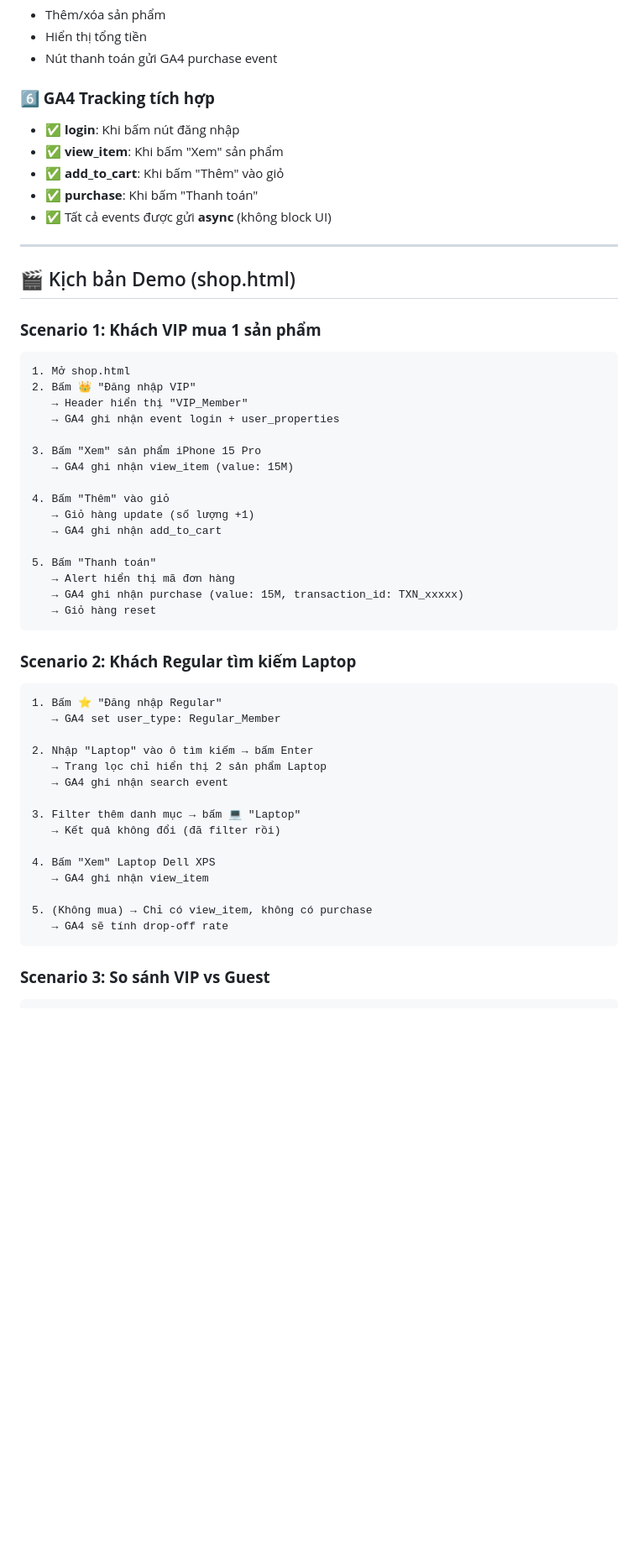
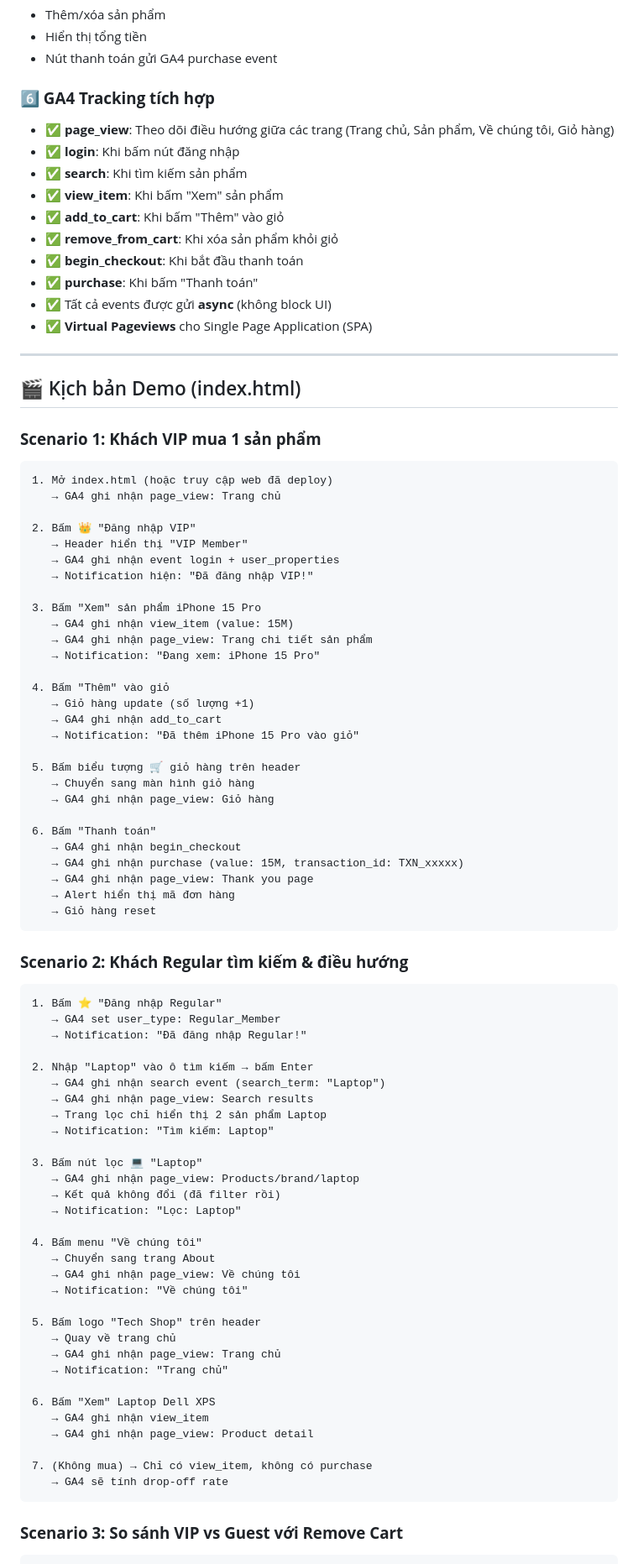
Before and after one commit to QuangNo1Pro/Demo_seminar_web_nc, a Markdown page: README.md, the part around one of its changes. Shown at 84% size. Rendered like a GitHub page; blank space fills up the shorter version.

````diff
--- a/README.md
+++ b/README.md
@@ -71,57 +121,91 @@ Hướng dẫn chi tiết về **Phân tích chuyên sâu hành vi người dùn
 - Nút thanh toán gửi GA4 purchase event
 
 ### **6️⃣ GA4 Tracking tích hợp**
+
+- ✅ **page_view**: Theo dõi điều hướng giữa các trang (Trang chủ, Sản phẩm, Về chúng tôi, Giỏ hàng)
 - ✅ **login**: Khi bấm nút đăng nhập
+- ✅ **search**: Khi tìm kiếm sản phẩm
 - ✅ **view_item**: Khi bấm "Xem" sản phẩm
 - ✅ **add_to_cart**: Khi bấm "Thêm" vào giỏ
+- ✅ **remove_from_cart**: Khi xóa sản phẩm khỏi giỏ
+- ✅ **begin_checkout**: Khi bắt đầu thanh toán
 - ✅ **purchase**: Khi bấm "Thanh toán"
 - ✅ Tất cả events được gửi **async** (không block UI)
+- ✅ **Virtual Pageviews** cho Single Page Application (SPA)
 
 ---
 
-## 🎬 Kịch bản Demo (shop.html)
+## 🎬 Kịch bản Demo (index.html)
 
 ### **Scenario 1: Khách VIP mua 1 sản phẩm**
 
 ```
-1. Mở shop.html
+1. Mở index.html (hoặc truy cập web đã deploy)
+   → GA4 ghi nhận page_view: Trang chủ
+
 2. Bấm 👑 "Đăng nhập VIP"
-   → Header hiển thị "VIP_Member"
+   → Header hiển thị "VIP Member"
    → GA4 ghi nhận event login + user_properties
+   → Notification hiện: "Đã đăng nhập VIP!"
 
 3. Bấm "Xem" sản phẩm iPhone 15 Pro
    → GA4 ghi nhận view_item (value: 15M)
+   → GA4 ghi nhận page_view: Trang chi tiết sản phẩm
+   → Notification: "Đang xem: iPhone 15 Pro"
 
 4. Bấm "Thêm" vào giỏ
    → Giỏ hàng update (số lượng +1)
    → GA4 ghi nhận add_to_cart
+   → Notification: "Đã thêm iPhone 15 Pro vào giỏ"
 
-5. Bấm "Thanh toán"
+5. Bấm biểu tượng 🛒 giỏ hàng trên header
+   → Chuyển sang màn hình giỏ hàng
+   → GA4 ghi nhận page_view: Giỏ hàng
+
+6. Bấm "Thanh toán"
+   → GA4 ghi nhận begin_checkout
+   → GA4 ghi nhận purchase (value: 15M, transaction_id: TXN_xxxxx)
+   → GA4 ghi nhận page_view: Thank you page
    → Alert hiển thị mã đơn hàng
-   → GA4 ghi nhận purchase (value: 15M, transaction_id: TXN_xxxxx)
    → Giỏ hàng reset
 ```
 
-### **Scenario 2: Khách Regular tìm kiếm Laptop**
+### **Scenario 2: Khách Regular tìm kiếm & điều hướng**
 
 ```
 1. Bấm ⭐ "Đăng nhập Regular"
    → GA4 set user_type: Regular_Member
+   → Notification: "Đã đăng nhập Regular!"
 
 2. Nhập "Laptop" vào ô tìm kiếm → bấm Enter
+   → GA4 ghi nhận search event (search_term: "Laptop")
+   → GA4 ghi nhận page_view: Search results
    → Trang lọc chỉ hiển thị 2 sản phẩm Laptop
-   → GA4 ghi nhận search event
+   → Notification: "Tìm kiếm: Laptop"
 
-3. Filter thêm danh mục → bấm 💻 "Laptop"
+3. Bấm nút lọc 💻 "Laptop"
+   → GA4 ghi nhận page_view: Products/brand/laptop
    → Kết quả không đổi (đã filter rồi)
+   → Notification: "Lọc: Laptop"
 
-4. Bấm "Xem" Laptop Dell XPS
+4. Bấm menu "Về chúng tôi"
+   → Chuyển sang trang About
+   → GA4 ghi nhận page_view: Về chúng tôi
+   → Notification: "Về chúng tôi"
+
+5. Bấm logo "Tech Shop" trên header
+   → Quay về trang chủ
+   → GA4 ghi nhận page_view: Trang chủ
+   → Notification: "Trang chủ"
+
+6. Bấm "Xem" Laptop Dell XPS
    → GA4 ghi nhận view_item
+   → GA4 ghi nhận page_view: Product detail
 
-5. (Không mua) → Chỉ có view_item, không có purchase
+7. (Không mua) → Chỉ có view_item, không có purchase
    → GA4 sẽ tính drop-off rate
 ```
 
-### **Scenario 3: So sánh VIP vs Guest**
+### **Scenario 3: So sánh VIP vs Guest với Remove Cart**
 
 ```
````
Also changed, not shown: other parts of README.md (+105 -27 lines).
